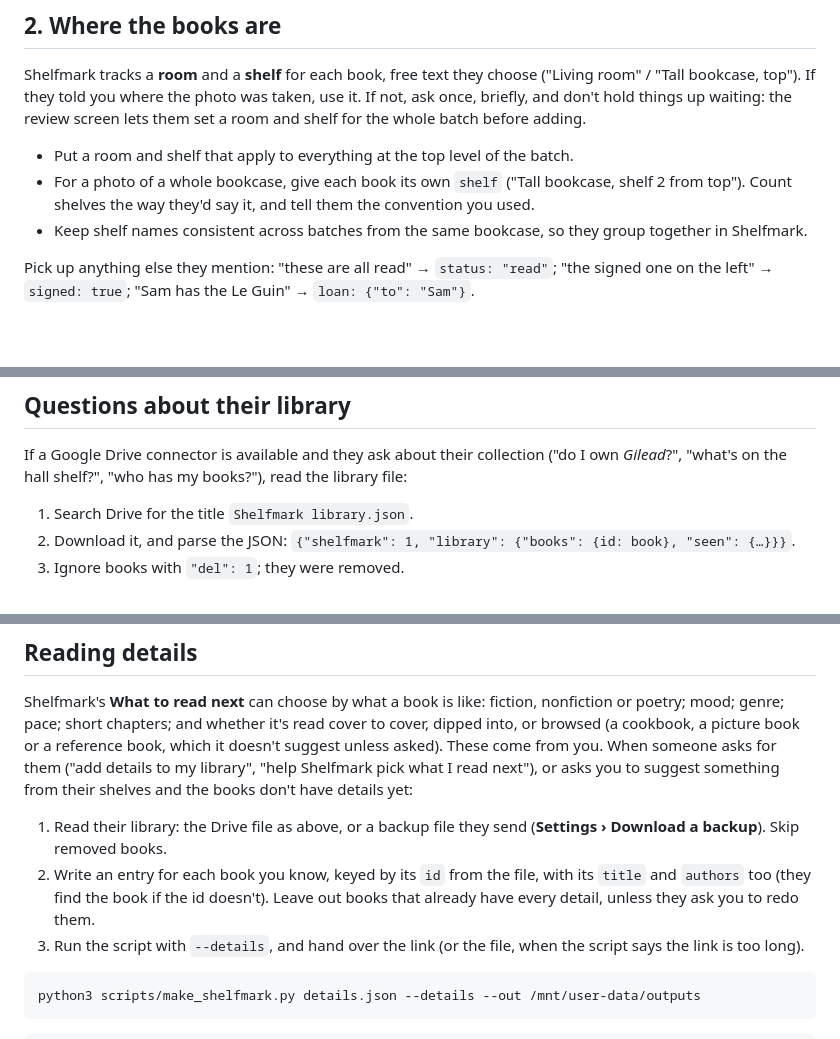
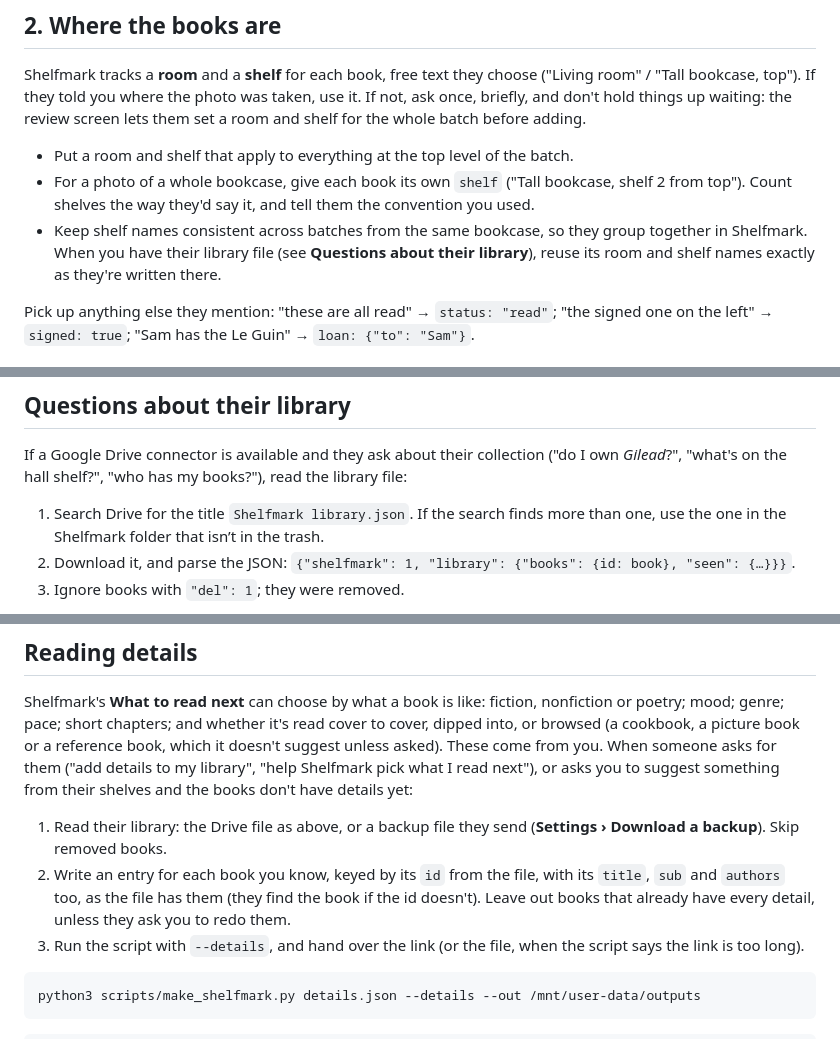
Before and after one commit to markjf99702/shelfmark, a Markdown page: skill/shelfmark-cataloger/SKILL.md, 3 parts joined by grey strips. Drawn GitHub-style; blank space fills up the shorter version.

````diff
--- a/skill/shelfmark-cataloger/SKILL.md
+++ b/skill/shelfmark-cataloger/SKILL.md
@@ -34,7 +34,7 @@ Shelfmark tracks a **room** and a **shelf** for each book, free text they choose
 
 - Put a room and shelf that apply to everything at the top level of the batch.
 - For a photo of a whole bookcase, give each book its own `shelf` ("Tall bookcase, shelf 2 from top"). Count shelves the way they'd say it, and tell them the convention you used.
-- Keep shelf names consistent across batches from the same bookcase, so they group together in Shelfmark.
+- Keep shelf names consistent across batches from the same bookcase, so they group together in Shelfmark. When you have their library file (see **Questions about their library**), reuse its room and shelf names exactly as they're written there.
 
 Pick up anything else they mention: "these are all read" → `status: "read"`; "the signed one on the left" → `signed: true`; "Sam has the Le Guin" → `loan: {"to": "Sam"}`.
 
@@ -105,7 +105,7 @@ Opening the same link twice is safe: Shelfmark says it was used before and untic
 ## Questions about their library
 
 If a Google Drive connector is available and they ask about their collection ("do I own *Gilead*?", "what's on the hall shelf?", "who has my books?"), read the library file:
-1. Search Drive for the title `Shelfmark library.json`.
+1. Search Drive for the title `Shelfmark library.json`. If the search finds more than one, use the one in the Shelfmark folder that isn’t in the trash.
 2. Download it, and parse the JSON: `{"shelfmark": 1, "library": {"books": {id: book}, "seen": {…}}}`.
 3. Ignore books with `"del": 1`; they were removed.
 
@@ -116,7 +116,7 @@ Book fields are as above, plus `check` (an unresolved flag). **Only read this fi
 Shelfmark's **What to read next** can choose by what a book is like: fiction, nonfiction or poetry; mood; genre; pace; short chapters; and whether it's read cover to cover, dipped into, or browsed (a cookbook, a picture book or a reference book, which it doesn't suggest unless asked). These come from you. When someone asks for them ("add details to my library", "help Shelfmark pick what I read next"), or asks you to suggest something from their shelves and the books don't have details yet:
 
 1. Read their library: the Drive file as above, or a backup file they send (**Settings › Download a backup**). Skip removed books.
-2. Write an entry for each book you know, keyed by its `id` from the file, with its `title` and `authors` too (they find the book if the id doesn't). Leave out books that already have every detail, unless they ask you to redo them.
+2. Write an entry for each book you know, keyed by its `id` from the file, with its `title`, `sub` and `authors` too, as the file has them (they find the book if the id doesn't). Leave out books that already have every detail, unless they ask you to redo them.
 3. Run the script with `--details`, and hand over the link (or the file, when the script says the link is too long).
 
 ```
````
Also changed, not shown: other parts of skill/shelfmark-cataloger/SKILL.md (+7 -5 lines), 1 other file.
